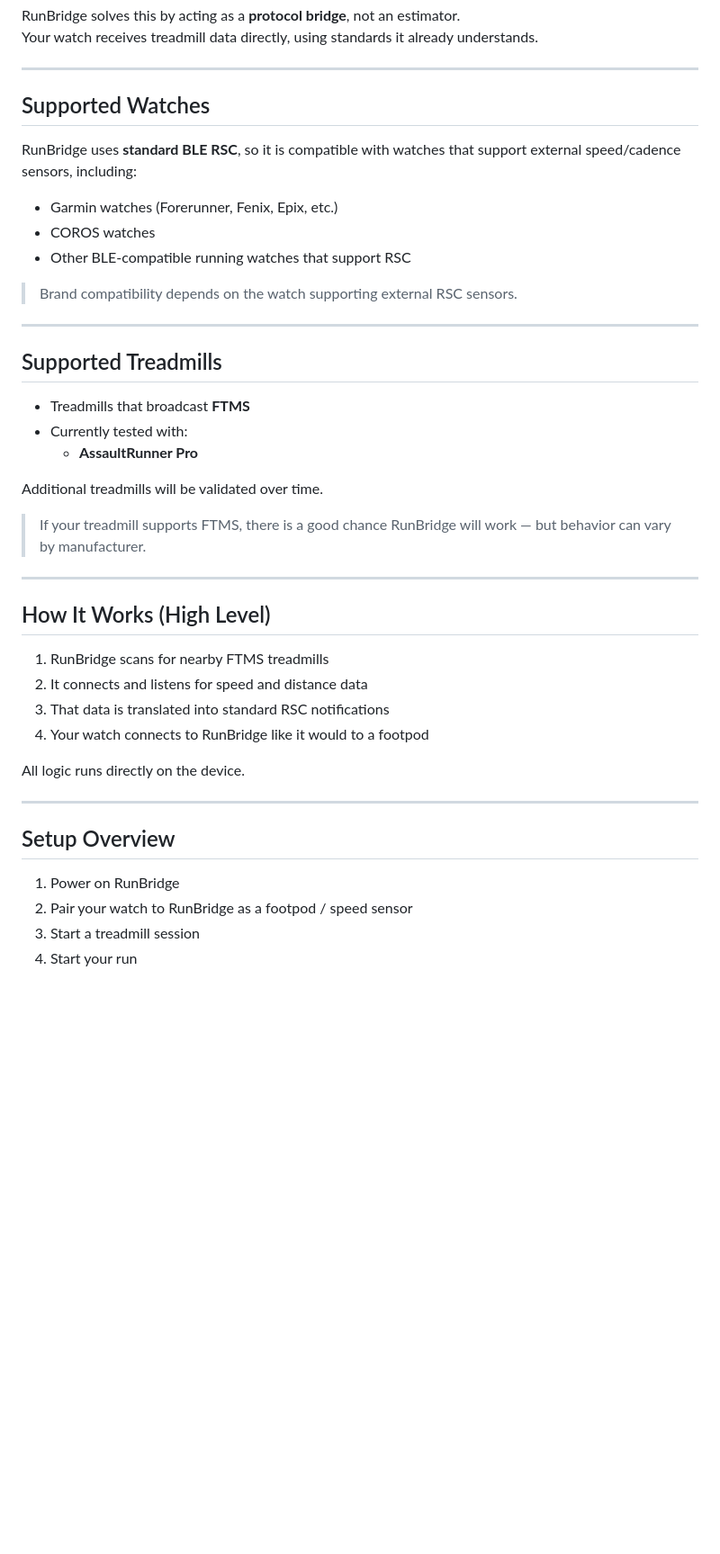
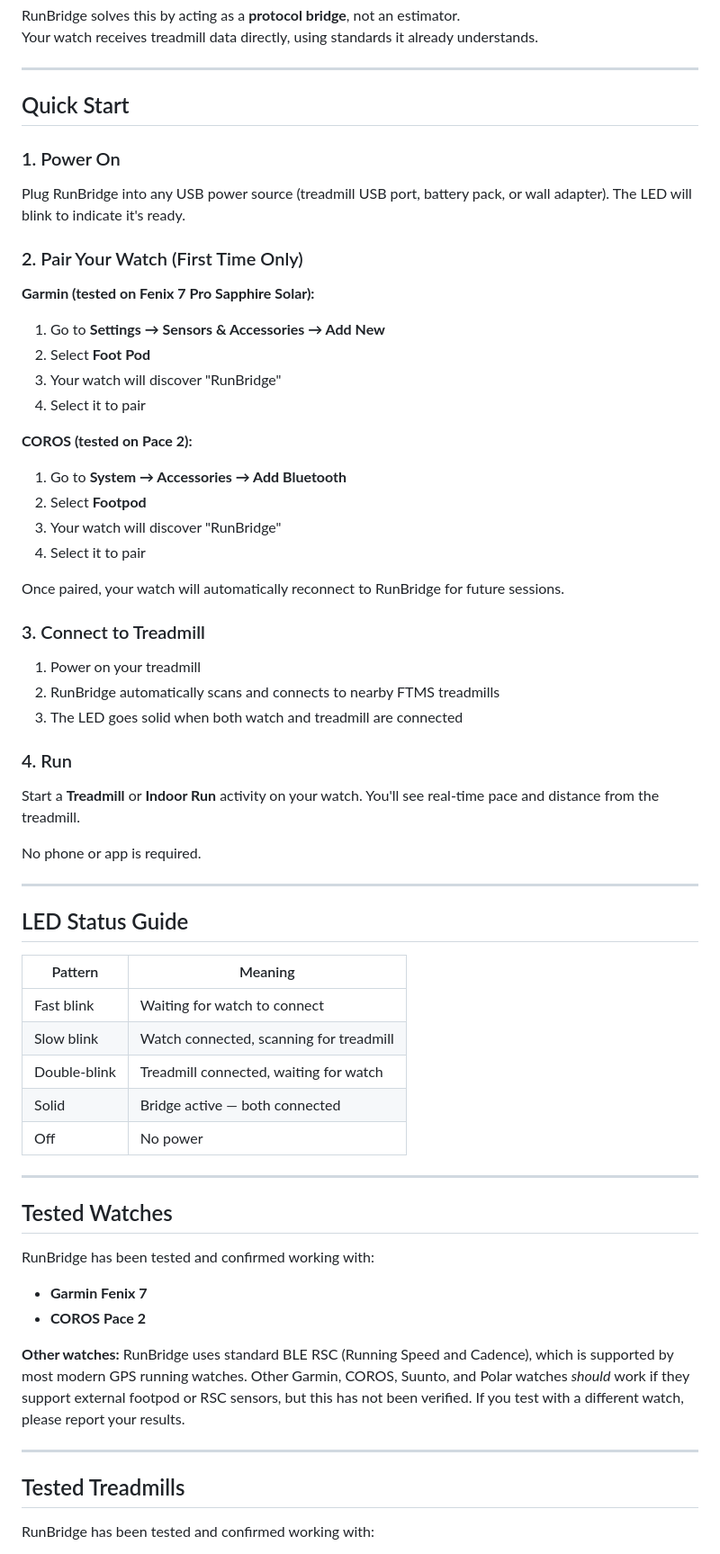
Before and after one commit to RunBridge/RunBridge, a Markdown page: README.md, the part around the change printed below. Shown: that part at 90% size. GitHub-like rendering; blank space fills up the shorter version.

Commit message:
Revise README for clarity and added quick start guide
Updated README to improve clarity and structure, including quick start instructions and troubleshooting tips.

```diff
--- a/README.md
+++ b/README.md
@@ -30,45 +30,63 @@ Your watch receives treadmill data directly, using standards it already understa
 
 ---
 
-## Supported Watches
+## Quick Start
 
-RunBridge uses **standard BLE RSC**, so it is compatible with watches that support external speed/cadence sensors, including:
+### 1. Power On
+Plug RunBridge into any USB power source (treadmill USB port, battery pack, or wall adapter). The LED will blink to indicate it's ready.
 
-- Garmin watches (Forerunner, Fenix, Epix, etc.)
-- COROS watches
-- Other BLE-compatible running watches that support RSC
+### 2. Pair Your Watch (First Time Only)
 
-> Brand compatibility depends on the watch supporting external RSC sensors.
+**Garmin (tested on Fenix 7 Pro Sapphire Solar):**
+1. Go to **Settings → Sensors & Accessories → Add New**
+2. Select **Foot Pod**
+3. Your watch will discover "RunBridge"
+4. Select it to pair
+
+**COROS (tested on Pace 2):**
+1. Go to **System → Accessories → Add Bluetooth**
+2. Select **Footpod**
+3. Your watch will discover "RunBridge"
+4. Select it to pair
+
+Once paired, your watch will automatically reconnect to RunBridge for future sessions.
+
+### 3. Connect to Treadmill
+1. Power on your treadmill
+2. RunBridge automatically scans and connects to nearby FTMS treadmills
+3. The LED goes solid when both watch and treadmill are connected
+
+### 4. Run
+Start a **Treadmill** or **Indoor Run** activity on your watch. You'll see real-time pace and distance from the treadmill.
+
+No phone or app is required.
 
 ---
 
-## Supported Treadmills
+## LED Status Guide
 
-- Treadmills that broadcast **FTMS**
-- Currently tested with:
-  - **AssaultRunner Pro**
-
-Additional treadmills will be validated over time.
-
-> If your treadmill supports FTMS, there is a good chance RunBridge will work — but behavior can vary by manufacturer.
+| Pattern | Meaning |
+|---------|---------|
+| Fast blink | Waiting for watch to connect |
+| Slow blink | Watch connected, scanning for treadmill |
+| Double-blink | Treadmill connected, waiting for watch |
+| Solid | Bridge active — both connected |
+| Off | No power |
 
 ---
 
-## How It Works (High Level)
+## Tested Watches
 
-1. RunBridge scans for nearby FTMS treadmills
-2. It connects and listens for speed and distance data
-3. That data is translated into standard RSC notifications
-4. Your watch connects to RunBridge like it would to a footpod
+RunBridge has been tested and confirmed working with:
 
-All logic runs directly on the device.
+- **Garmin Fenix 7**
+- **COROS Pace 2**
+
+**Other watches:** RunBridge uses standard BLE RSC (Running Speed and Cadence), which is supported by most modern GPS running watches. Other Garmin, COROS, Suunto, and Polar watches *should* work if they support external footpod or RSC sensors, but this has not been verified. If you test with a different watch, please report your results.
 
 ---
 
-## Setup Overview
+## Tested Treadmills
 
-1. Power on RunBridge
-2. Pair your watch to RunBridge as a footpod / speed sensor
-3. Start a treadmill session
-4. Start your run
+RunBridge has been tested and confirmed working with:
 
```
Also changed, not shown: other parts of README.md (+89 -14 lines).
